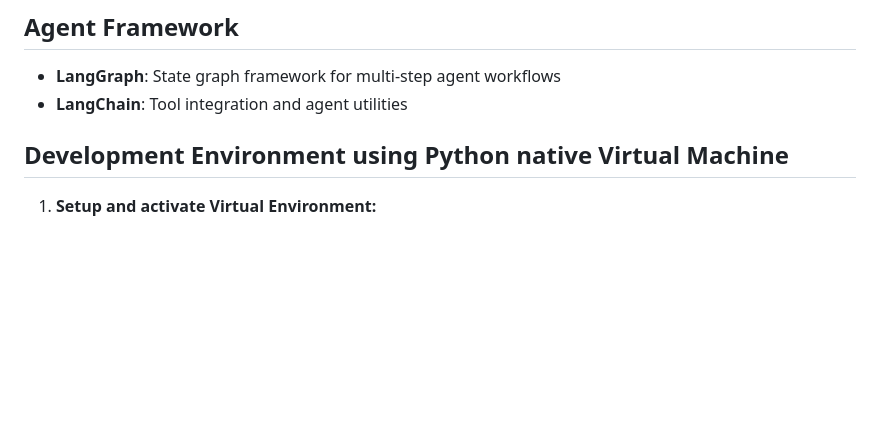
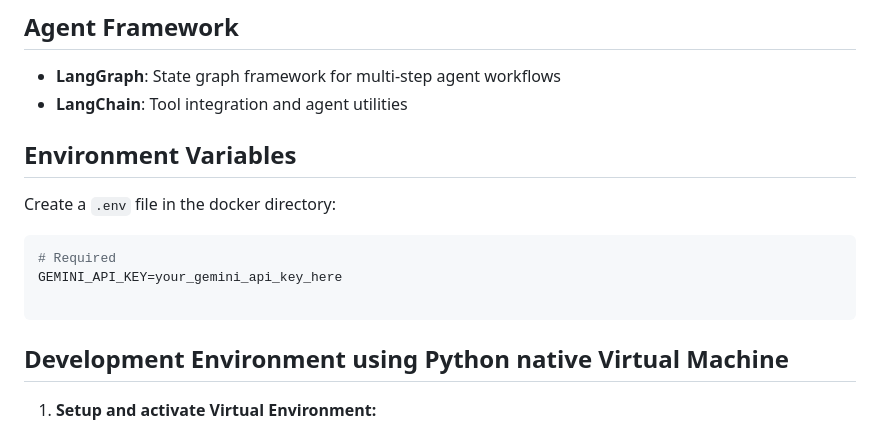
Before and after one commit to chrischen812/Agentic_RAG_Document_Compare_System, a Markdown page: README.md, the part around the change. Drawn GitHub-style; blank space fills up the shorter version.

````diff
--- a/README.md
+++ b/README.md
@@ -78,7 +78,15 @@ The system integrates multiple AI services and frameworks to create a comprehens
 - **LangChain**: Tool integration and agent utilities
 
 
+## Environment Variables
 
+Create a `.env` file in the docker directory:
+
+```env
+# Required
+GEMINI_API_KEY=your_gemini_api_key_here
+
+```
 
 
 ## Development Environment using Python native Virtual Machine
````
